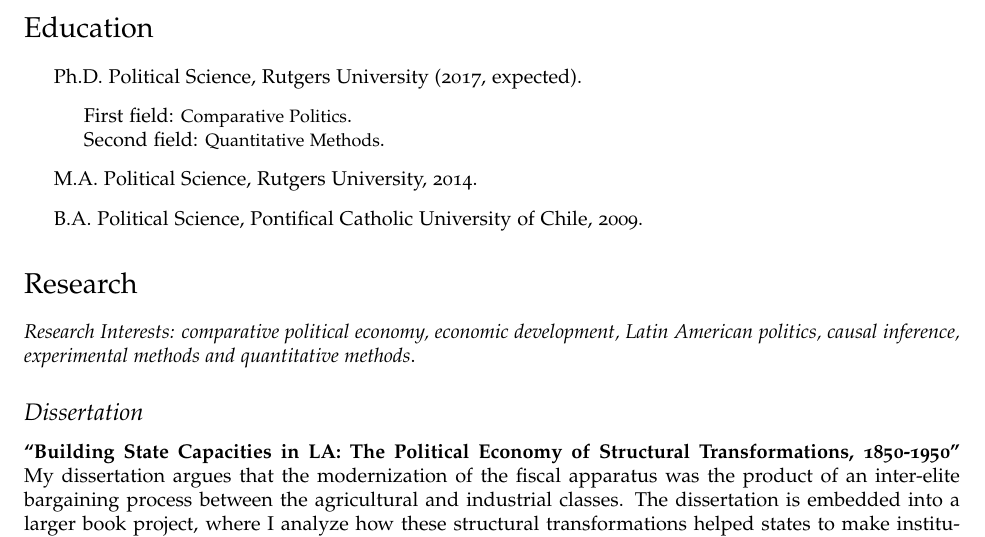
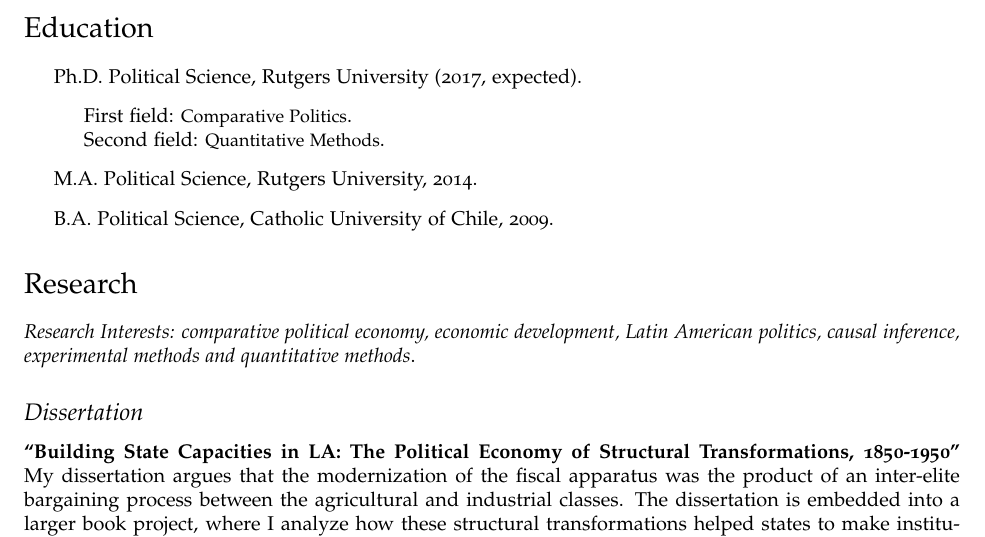
Before and after one commit to hbahamonde/Job_Market, a LaTeX CV (Bahamonde_CV.tex): part of page 1 of 3, cut so that both start at the same text. Compiled offline with pdfLaTeX.

Commit message:
Aug 31 2016

```diff
--- a/Bahamonde_CV.tex
+++ b/Bahamonde_CV.tex
@@ -131,7 +131,7 @@
 
   \item M.A. Political Science, Rutgers University, 2014.
 
-  \item B.A. Political Science, Pontifical Catholic University of Chile, 2009.
+  \item B.A. Political Science, Catholic University of Chile, 2009.
 \end{itemize}
 
 
```
Also changed, not shown: Bahamonde_CV.pdf.
